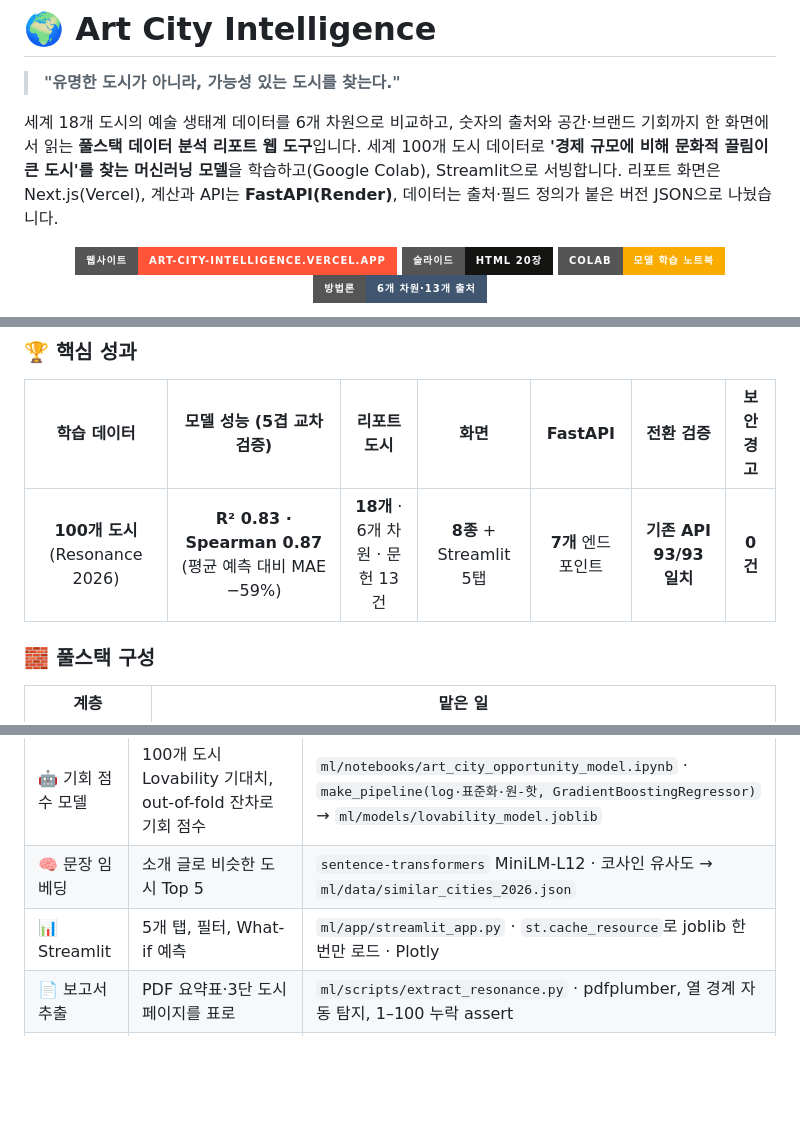
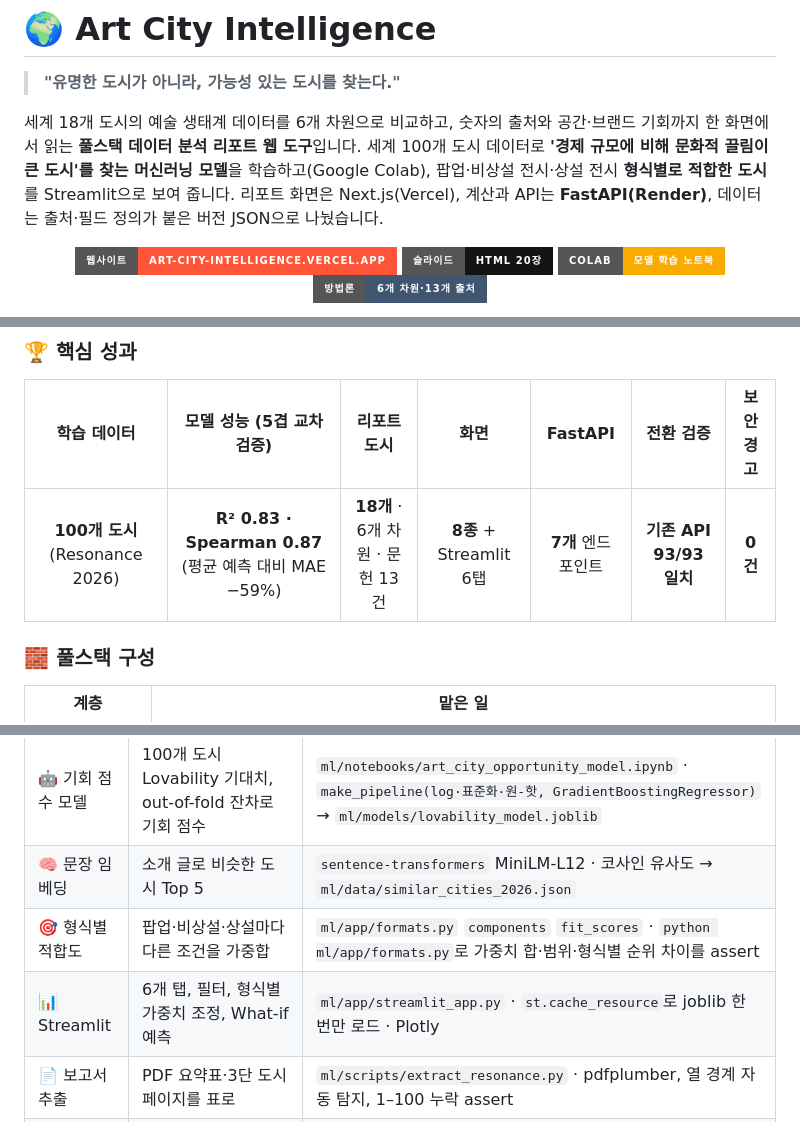
Before and after one commit to beang66/art-city-intelligence, a Markdown page: README.md, 3 parts joined by grey strips. Rendered like a GitHub page; badges without logos; blank space fills up the shorter version.

```diff
--- a/README.md
+++ b/README.md
@@ -3,7 +3,7 @@
 > **"유명한 도시가 아니라, 가능성 있는 도시를 찾는다."**
 
 세계 18개 도시의 예술 생태계 데이터를 6개 차원으로 비교하고, 숫자의 출처와 공간·브랜드 기회까지 한 화면에서 읽는 **풀스택 데이터 분석 리포트 웹 도구**입니다.
-세계 100개 도시 데이터로 **'경제 규모에 비해 문화적 끌림이 큰 도시'를 찾는 머신러닝 모델**을 학습하고(Google Colab), Streamlit으로 서빙합니다.
+세계 100개 도시 데이터로 **'경제 규모에 비해 문화적 끌림이 큰 도시'를 찾는 머신러닝 모델**을 학습하고(Google Colab), 팝업·비상설 전시·상설 전시 **형식별로 적합한 도시**를 Streamlit으로 보여 줍니다.
 리포트 화면은 Next.js(Vercel), 계산과 API는 **FastAPI(Render)**, 데이터는 출처·필드 정의가 붙은 버전 JSON으로 나눴습니다.
 
 <div align="center">
@@ -35,7 +35,7 @@
 
 | 학습 데이터 | 모델 성능 (5겹 교차 검증) | 리포트 도시 | 화면 | FastAPI | 전환 검증 | 보안 경고 |
 | :---: | :---: | :---: | :---: | :---: | :---: | :---: |
-| **100개 도시** (Resonance 2026) | **R² 0.83 · Spearman 0.87** (평균 예측 대비 MAE −59%) | **18개** · 6개 차원 · 문헌 13건 | **8종** + Streamlit 5탭 | **7개** 엔드포인트 | **기존 API 93/93 일치** | **0건** |
+| **100개 도시** (Resonance 2026) | **R² 0.83 · Spearman 0.87** (평균 예측 대비 MAE −59%) | **18개** · 6개 차원 · 문헌 13건 | **8종** + Streamlit 6탭 | **7개** 엔드포인트 | **기존 API 93/93 일치** | **0건** |
 
 ### 🧱 풀스택 구성
 
@@ -384,7 +405,8 @@ flowchart LR
 | 🛰️ 관측 순위 | 세계·권역 순위와 세 축, 가장 앞선·뒤처진 축 해석 문장 | `backend/app/services/observed.py` `read_rank` · `data/observations_v1.json` · `ObservedPositionBoard.tsx` |
 | 🤖 기회 점수 모델 | 100개 도시 Lovability 기대치, out-of-fold 잔차로 기회 점수 | `ml/notebooks/art_city_opportunity_model.ipynb` · `make_pipeline(log·표준화·원-핫, GradientBoostingRegressor)` → `ml/models/lovability_model.joblib` |
 | 🧠 문장 임베딩 | 소개 글로 비슷한 도시 Top 5 | `sentence-transformers` MiniLM-L12 · 코사인 유사도 → `ml/data/similar_cities_2026.json` |
-| 📊 Streamlit | 5개 탭, 필터, What-if 예측 | `ml/app/streamlit_app.py` · `st.cache_resource`로 joblib 한 번만 로드 · Plotly |
+| 🎯 형식별 적합도 | 팝업·비상설·상설마다 다른 조건을 가중합 | `ml/app/formats.py` `components` `fit_scores` · `python ml/app/formats.py`로 가중치 합·범위·형식별 순위 차이를 assert |
+| 📊 Streamlit | 6개 탭, 필터, 형식별 가중치 조정, What-if 예측 | `ml/app/streamlit_app.py` · `st.cache_resource`로 joblib 한 번만 로드 · Plotly |
 | 📄 보고서 추출 | PDF 요약표·3단 도시 페이지를 표로 | `ml/scripts/extract_resonance.py` · pdfplumber, 열 경계 자동 탐지, 1–100 누락 assert |
 | 🔁 스냅숏 | 정적 페이지가 API와 같은 계산 결과를 읽음 | `backend/scripts/export_snapshot.py` → `src/data/snapshot_v1.json` · `features/*`는 읽기만 함 |
 | 🏷️ 출처 상태 배지 | OBSERVED / ILLUSTRATIVE 구분 | `types/provenance.ts` · `components/evidence/DataBadge.tsx` |
```
Also changed, not shown: other parts of README.md (+33 -10 lines), docs/screenshots/streamlit-format-permanent.jpg (added), docs/screenshots/streamlit-format-popup.jpg (added), docs/screenshots/streamlit-format-temporary.jpg (added), 2 other files.
